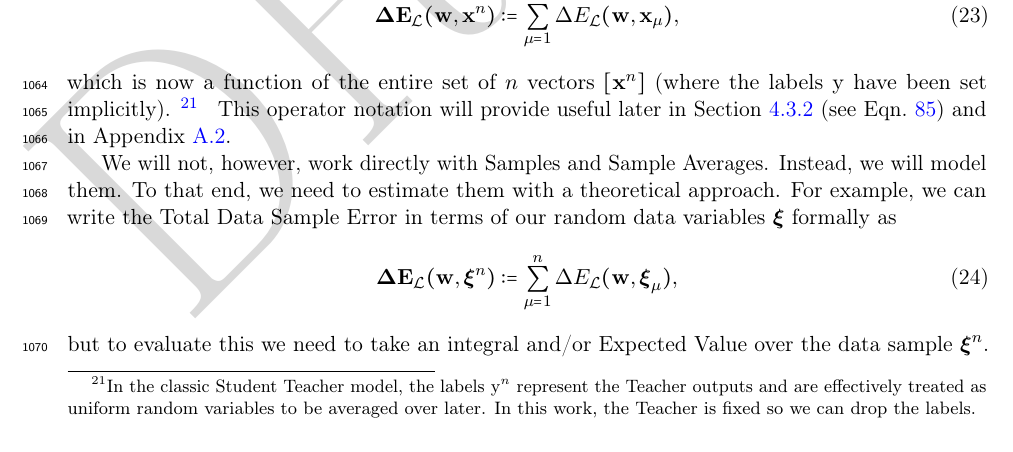
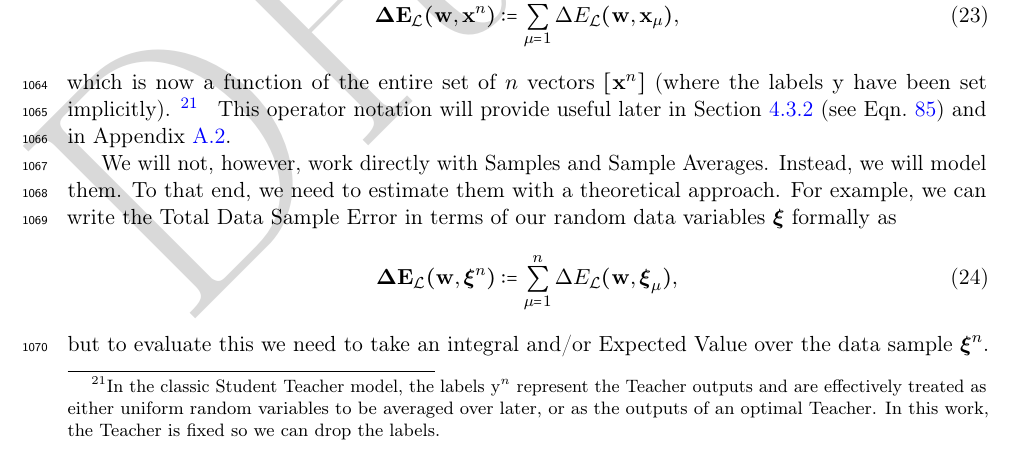
Before and after one commit to CalculatedContent/setol_paper, a LaTeX paper (ww_semiempirical_TRfmt.tex, which reads sections/420_smog_mathP.tex): part of page 33 of 125, cut so that both start at the same text. Compiled offline with pdfLaTeX.

Commit message:
minor update on labels

```diff
--- a/sections/420_smog_mathP.tex
+++ b/sections/420_smog_mathP.tex
@@ -230,7 +230,7 @@ and just write this total error / energy difference as
 \end{align}
 which is now a function of the entire set of  $n$ vectors $[\NDX]$
 (where the labels $\MY$ have been set implicitly).
-\footnote{In the classic Student Teacher model, the labels  $\MY^{n}$ represent the Teacher outputs and are effectively treated as uniform random variables to be averaged over later.  In this work, the Teacher is fixed so we can drop the labels.}\michael{@charles: what is the significance of this switch? Is is to use this ``operator notation and if so what is the significance of that not having the $y$. }
+\footnote{In the classic Student Teacher model, the labels  $\MY^{n}$ represent the Teacher outputs and are effectively treated as either uniform random variables to be averaged over later, or as the outputs of an optimal Teacher. In this work, the Teacher is fixed so we can drop the labels.}\michael{@charles: what is the significance of this switch? Is is to use this ``operator notation and if so what is the significance of that not having the $y$. }
 \cformike{The $y$ goes away in the next section; its not obvious yet.  Likewise, the operator notation is useful later.}
 This operator notation will provide useful later in Section~\ref{sxn:SMOG_main-st_av}
 (see \EQN~\ref{eqn:DE_L}) and in Appendix~\ref{sxn:summary_sst92}.
```
